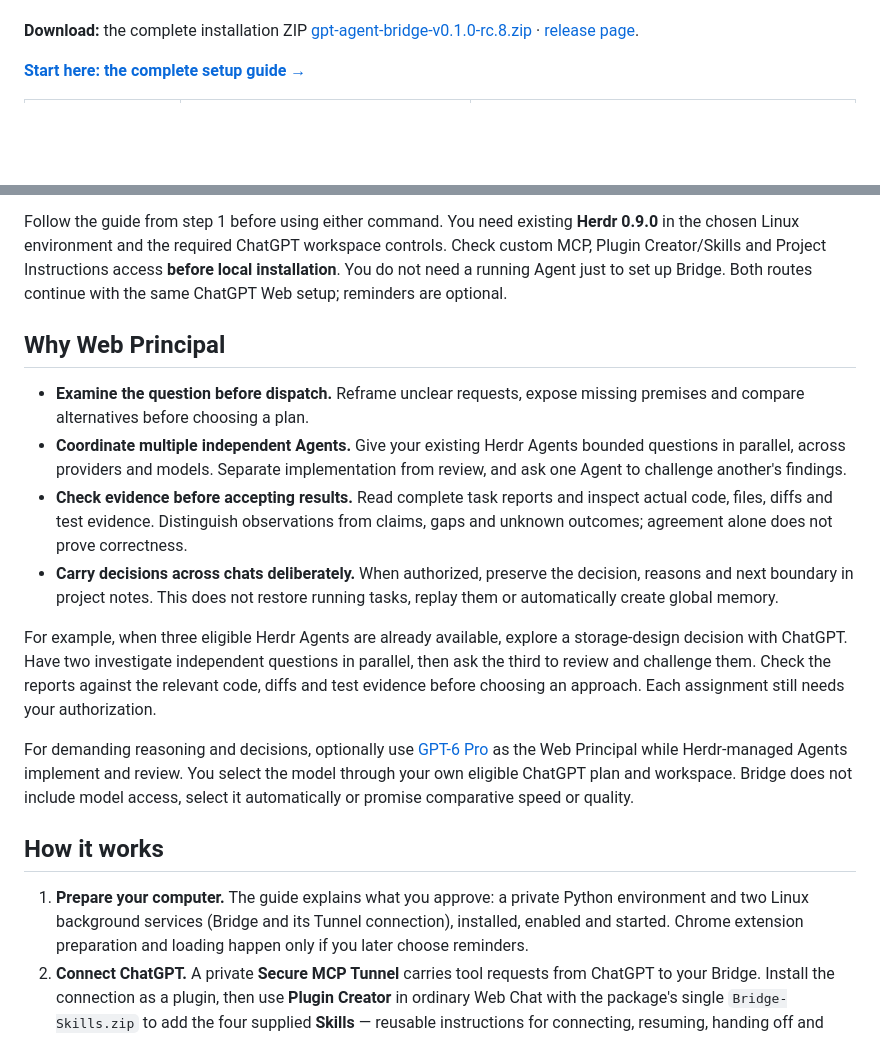
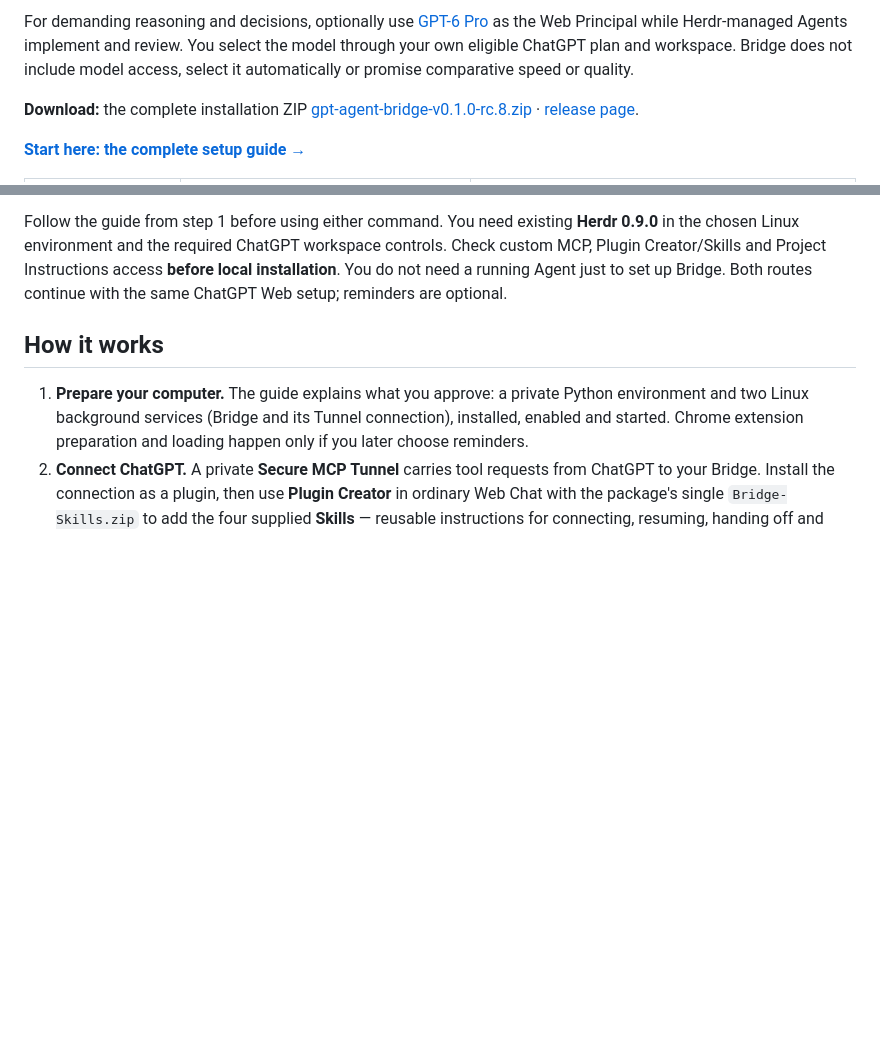
Before and after one commit to HowAreAllWell/gpt-agent-bridge, a Markdown page: README.md, 2 parts joined by grey strips. Drawn GitHub-style; blank space fills up the shorter version.

```diff
--- a/README.md
+++ b/README.md
@@ -22,3 +94,8 @@ One continuous recording: four assignments, local PDF analysis, report review an
+For demanding reasoning and decisions, optionally use
+[GPT-6 Pro](https://help.openai.com/en/articles/20001354-gpt-6-and-other-models-in-chatgpt)
+as the Web Principal while Herdr-managed Agents implement and review. You select
+the model through your own eligible ChatGPT plan and workspace. Bridge does not
+include model access, select it automatically or promise comparative speed or quality.
 
 **Download:** the complete installation ZIP [gpt-agent-bridge-v0.1.0-rc.8.zip](https://github.com/HowAreAllWell/gpt-agent-bridge/releases/download/v0.1.0-rc.8/gpt-agent-bridge-v0.1.0-rc.8.zip) · [release page](https://github.com/HowAreAllWell/gpt-agent-bridge/releases/tag/v0.1.0-rc.8).
 
@@ -34,32 +111,6 @@ Follow the guide from step 1 before using either command. You need existing
 controls. Check custom MCP, Plugin Creator/Skills and Project Instructions access
 **before local installation**. You do not need a running Agent just to set up Bridge. Both routes
 continue with the same ChatGPT Web setup; reminders are optional.
-
-## Why Web Principal
-
-- **Examine the question before dispatch.** Reframe unclear requests, expose
-  missing premises and compare alternatives before choosing a plan.
-- **Coordinate multiple independent Agents.** Give your existing Herdr Agents
-  bounded questions in parallel, across providers and models. Separate
-  implementation from review, and ask one Agent to challenge another's findings.
-- **Check evidence before accepting results.** Read complete task reports and
-  inspect actual code, files, diffs and test evidence. Distinguish observations
-  from claims, gaps and unknown outcomes; agreement alone does not prove correctness.
-- **Carry decisions across chats deliberately.** When authorized, preserve the
-  decision, reasons and next boundary in project notes. This does not restore
-  running tasks, replay them or automatically create global memory.
-
-For example, when three eligible Herdr Agents are already available, explore a
-storage-design decision with ChatGPT. Have two investigate independent questions
-in parallel, then ask the third to review and challenge them. Check the reports
-against the relevant code, diffs and test evidence before choosing an approach.
-Each assignment still needs your authorization.
-
-For demanding reasoning and decisions, optionally use
-[GPT-6 Pro](https://help.openai.com/en/articles/20001354-gpt-6-and-other-models-in-chatgpt)
-as the Web Principal while Herdr-managed Agents implement and review. You select
-the model through your own eligible ChatGPT plan and workspace. Bridge does not
-include model access, select it automatically or promise comparative speed or quality.
 
 ## How it works
 
```
Also changed, not shown: other parts of README.md (+80 -8 lines), README.zh-CN.md (+66 -28 lines).
